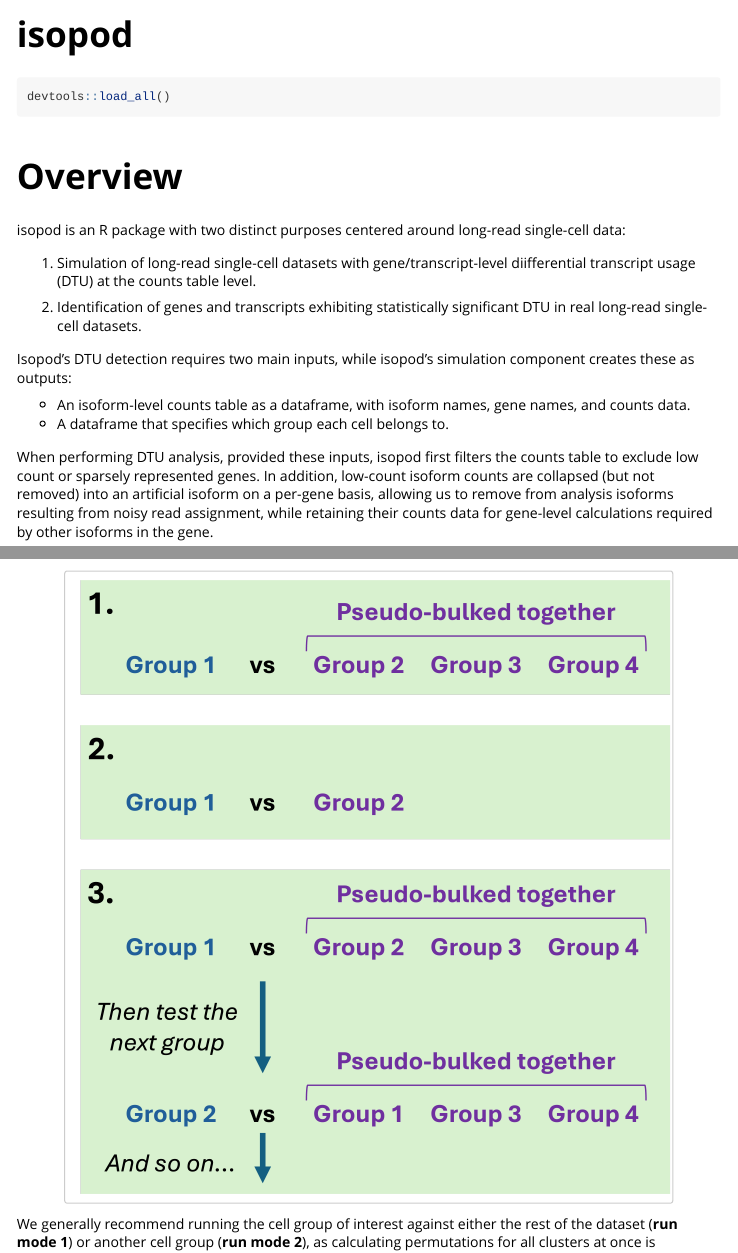
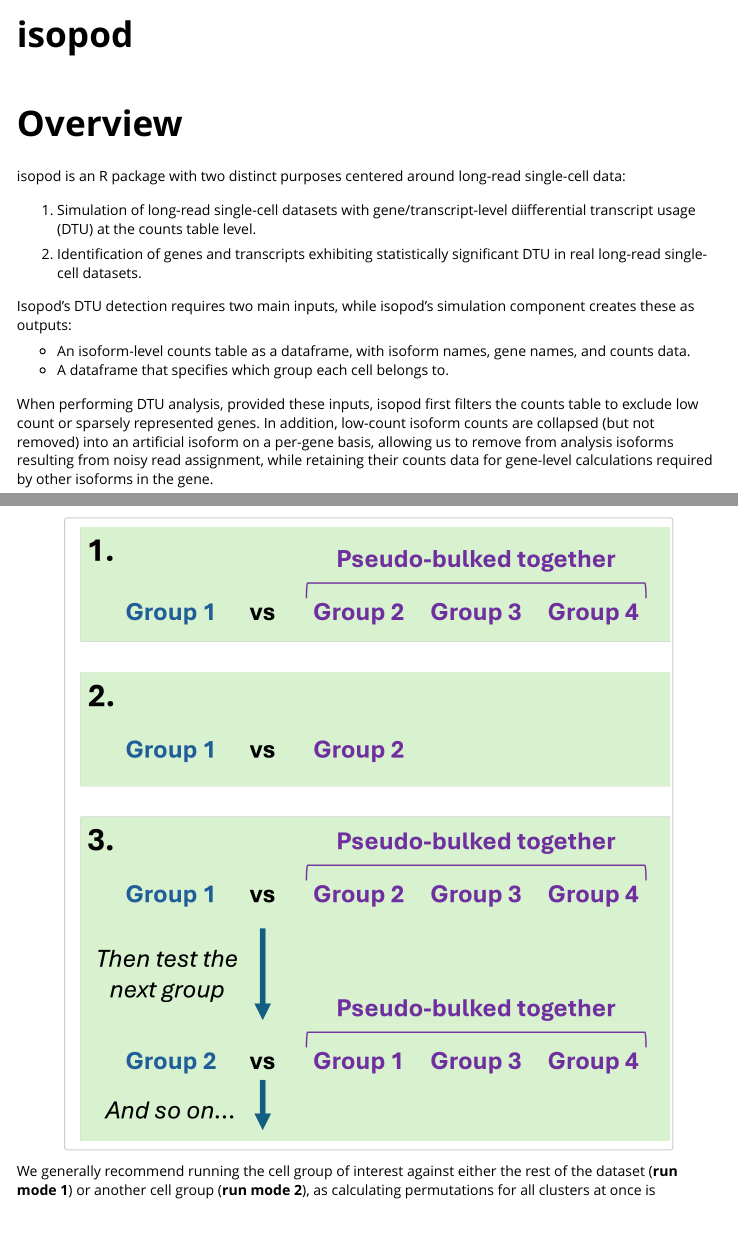
Before and after one commit to michael-nakai/isopod, an R Markdown document (vignettes/isopod.Rmd): the page in a window 1100 px wide, from its top, and a second part further down, joined at a grey line. Rendered offline with R 4.5, knitr and Pandoc, with nearby package versions; code that draws random numbers runs with fixed seeds of ours; long lines of code are wrapped; common packages that the code uses without loading them are loaded.

Commit message:
Updated readme

````diff
--- a/vignettes/isopod.Rmd
+++ b/vignettes/isopod.Rmd
@@ -18,7 +18,7 @@ knitr::opts_chunk$set(
 library(isopod)
 ```
 
-```{r}
+```{r, include = FALSE}
 devtools::load_all()
 ```
 
````
Also changed, not shown: README.md.
